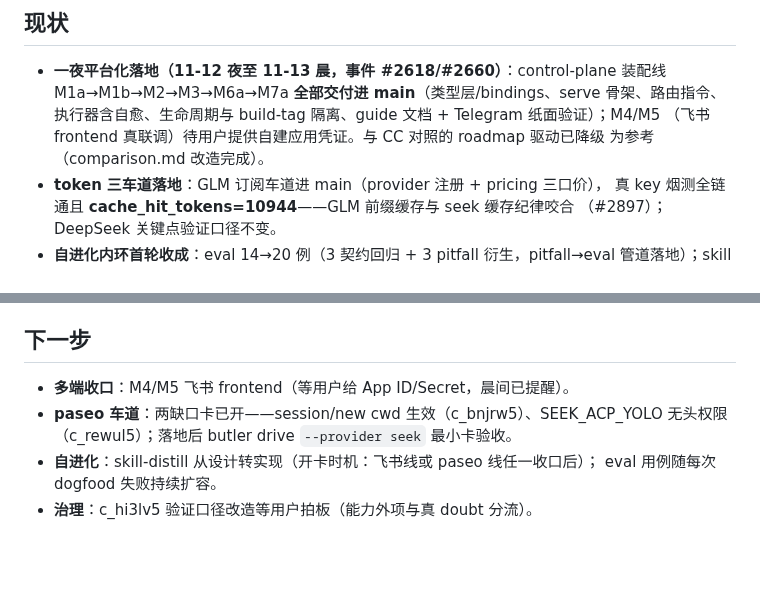
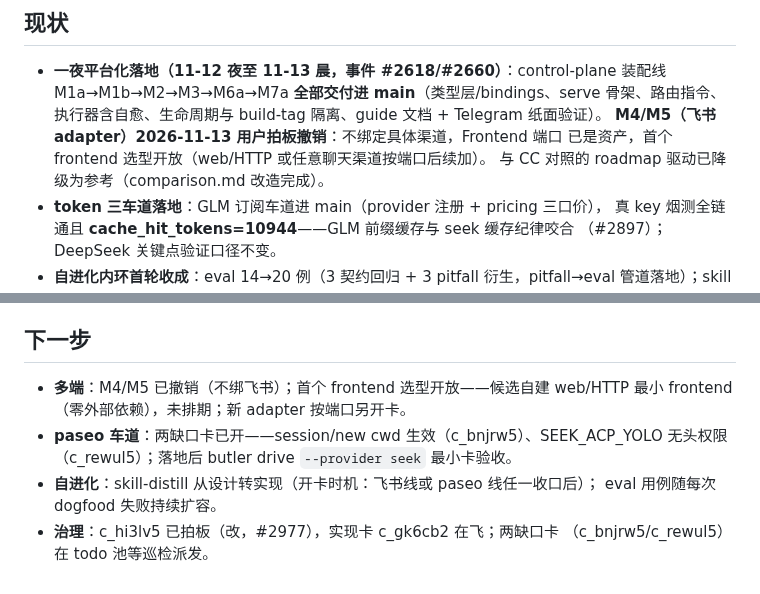
Before and after one commit to whyiyhw/seek, a Markdown page: docs/narrative/seek.md, 2 parts joined by grey strips. Drawn GitHub-style; blank space fills up the shorter version.

```diff
--- a/docs/narrative/seek.md
+++ b/docs/narrative/seek.md
@@ -16,9 +16,10 @@ seek 是执行与产品层；seek 自身也通过 paseo provider 车道回到 bu
 
 - **一夜平台化落地（11-12 夜至 11-13 晨，事件 #2618/#2660）**：control-plane 装配线
   M1a→M1b→M2→M3→M6a→M7a **全部交付进 main**（类型层/bindings、serve 骨架、路由指令、
-  执行器含自愈、生命周期与 build-tag 隔离、guide 文档 + Telegram 纸面验证）；M4/M5
-  （飞书 frontend 真联调）待用户提供自建应用凭证。与 CC 对照的 roadmap 驱动已降级
-  为参考（comparison.md 改造完成）。
+  执行器含自愈、生命周期与 build-tag 隔离、guide 文档 + Telegram 纸面验证）。
+  **M4/M5（飞书 adapter）2026-11-13 用户拍板撤销**：不绑定具体渠道，Frontend 端口
+  已是资产，首个 frontend 选型开放（web/HTTP 或任意聊天渠道按端口后续加）。
+  与 CC 对照的 roadmap 驱动已降级为参考（comparison.md 改造完成）。
 - **token 三车道落地**：GLM 订阅车道进 main（provider 注册 + pricing 三口价），
   真 key 烟测全链通且 **cache_hit_tokens=10944**——GLM 前缀缓存与 seek 缓存纪律咬合
   （#2897）；DeepSeek 关键点验证口径不变。
@@ -54,9 +55,11 @@ seek 是执行与产品层；seek 自身也通过 paseo provider 车道回到 bu
 
 ## 下一步
 
-- **多端收口**：M4/M5 飞书 frontend（等用户给 App ID/Secret，晨间已提醒）。
+- **多端**：M4/M5 已撤销（不绑飞书）；首个 frontend 选型开放——候选自建 web/HTTP
+  最小 frontend（零外部依赖），未排期；新 adapter 按端口另开卡。
 - **paseo 车道**：两缺口卡已开——session/new cwd 生效（c_bnjrw5）、SEEK_ACP_YOLO
   无头权限（c_rewul5）；落地后 butler drive `--provider seek` 最小卡验收。
 - **自进化**：skill-distill 从设计转实现（开卡时机：飞书线或 paseo 线任一收口后）；
   eval 用例随每次 dogfood 失败持续扩容。
-- **治理**：c_hi3lv5 验证口径改造等用户拍板（能力外项与真 doubt 分流）。
+- **治理**：c_hi3lv5 已拍板（改，#2977），实现卡 c_gk6cb2 在飞；两缺口卡
+  （c_bnjrw5/c_rewul5）在 todo 池等巡检派发。
```
Also changed, not shown: docs/prd/README.md (+1 -1 lines), docs/prd/feature-remote-control-plane.md (+4 -4 lines).
